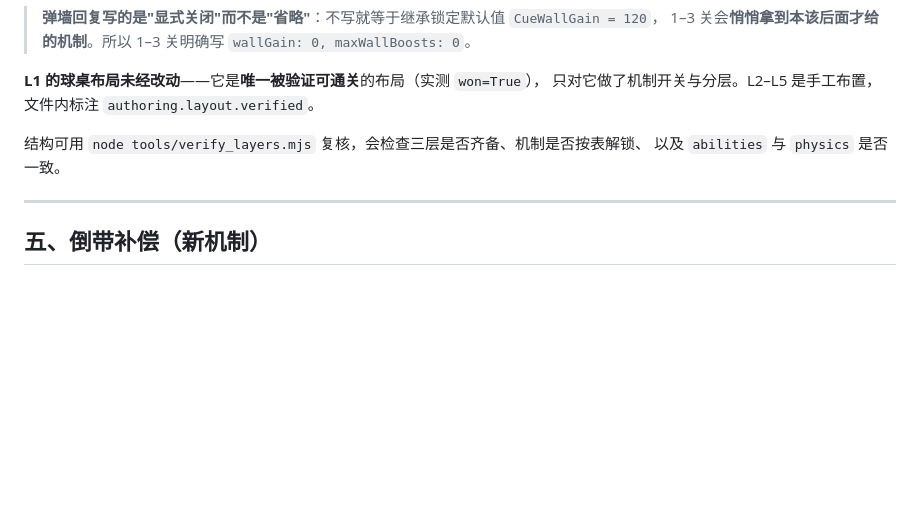
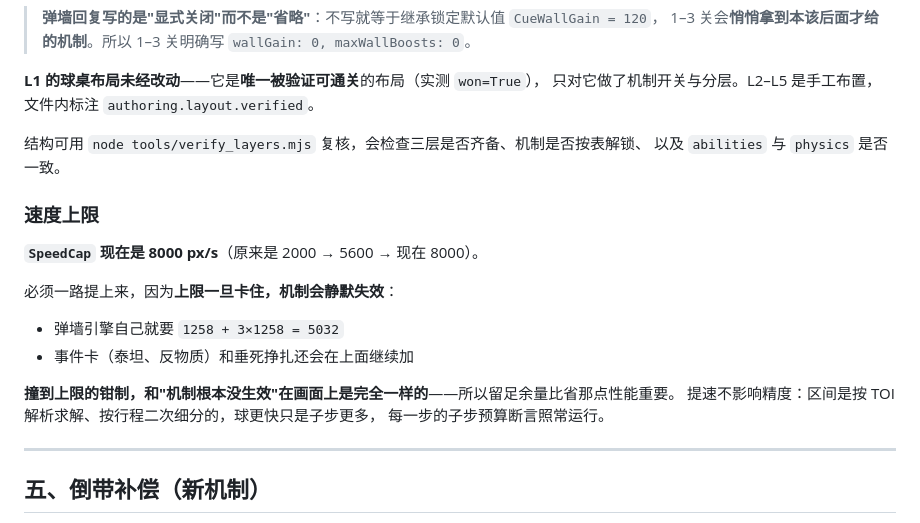
Before and after one commit to WidSith516/codename_billiards, a Markdown page: 操作指南.md, the part around one of its changes. Drawn GitHub-style; blank space fills up the shorter version.

Commit message:
Guide: document the rapid-tap rule, the six event cards, the rail ripple and the 8000 speed cap

```diff
--- a/操作指南.md
+++ b/操作指南.md
@@ -128,6 +169,19 @@
 结构可用 `node tools/verify_layers.mjs` 复核，会检查三层是否齐备、机制是否按表解锁、
 以及 `abilities` 与 `physics` 是否一致。
 
+### 速度上限
+
+**`SpeedCap` 现在是 8000 px/s**（原来是 2000 → 5600 → 现在 8000）。
+
+必须一路提上来，因为**上限一旦卡住，机制会静默失效**：
+
+- 弹墙引擎自己就要 `1258 + 3×1258 = 5032`
+- 事件卡（泰坦、反物质）和垂死挣扎还会在上面继续加
+
+**撞到上限的钳制，和"机制根本没生效"在画面上是完全一样的**——所以留足余量比省那点性能重要。
+提速不影响精度：区间是按 TOI 解析求解、按行程二次细分的，球更快只是子步更多，
+每一步的子步预算断言照常运行。
+
 ---
 
 ## 五、倒带补偿（新机制）
```
Also changed, not shown: other parts of 操作指南.md (+41 -0 lines), STATUS.md (+6 -1 lines).
